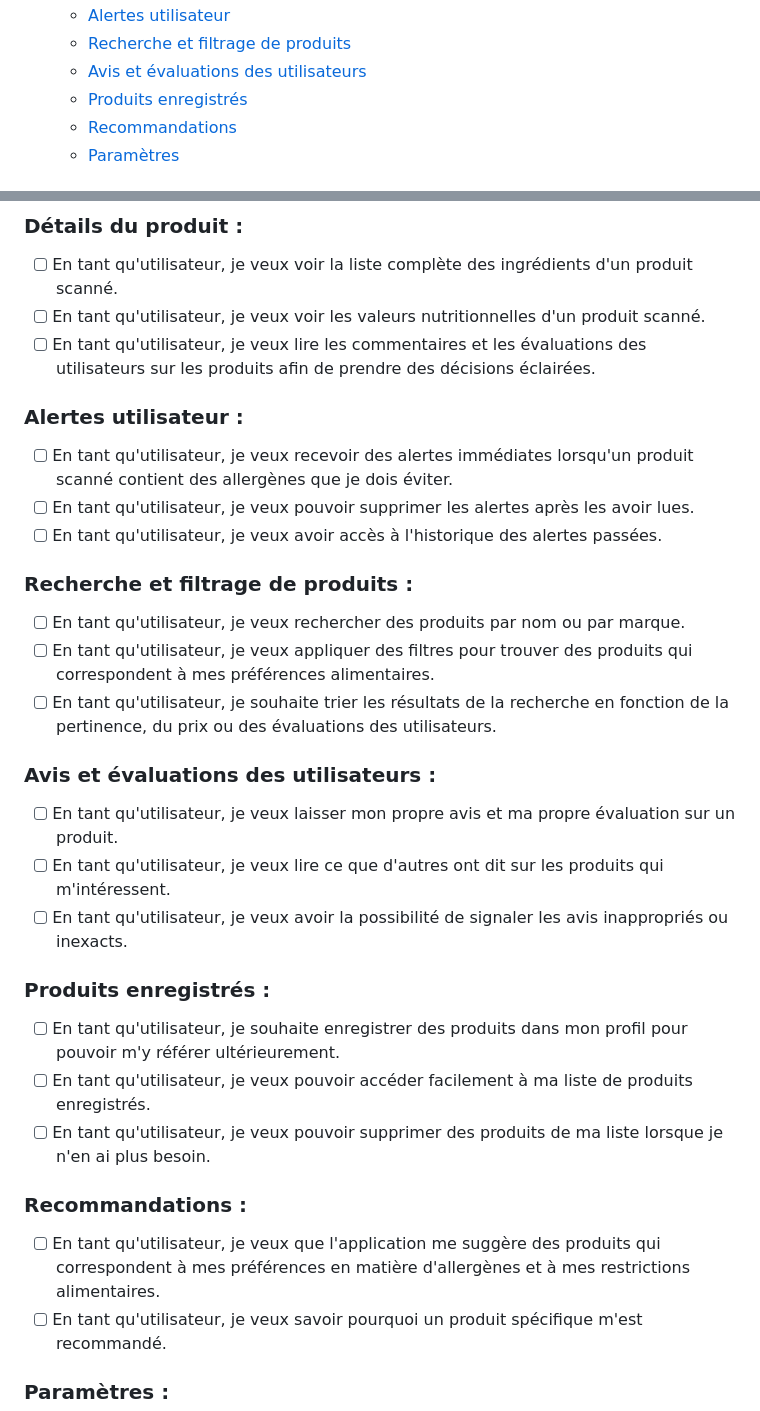
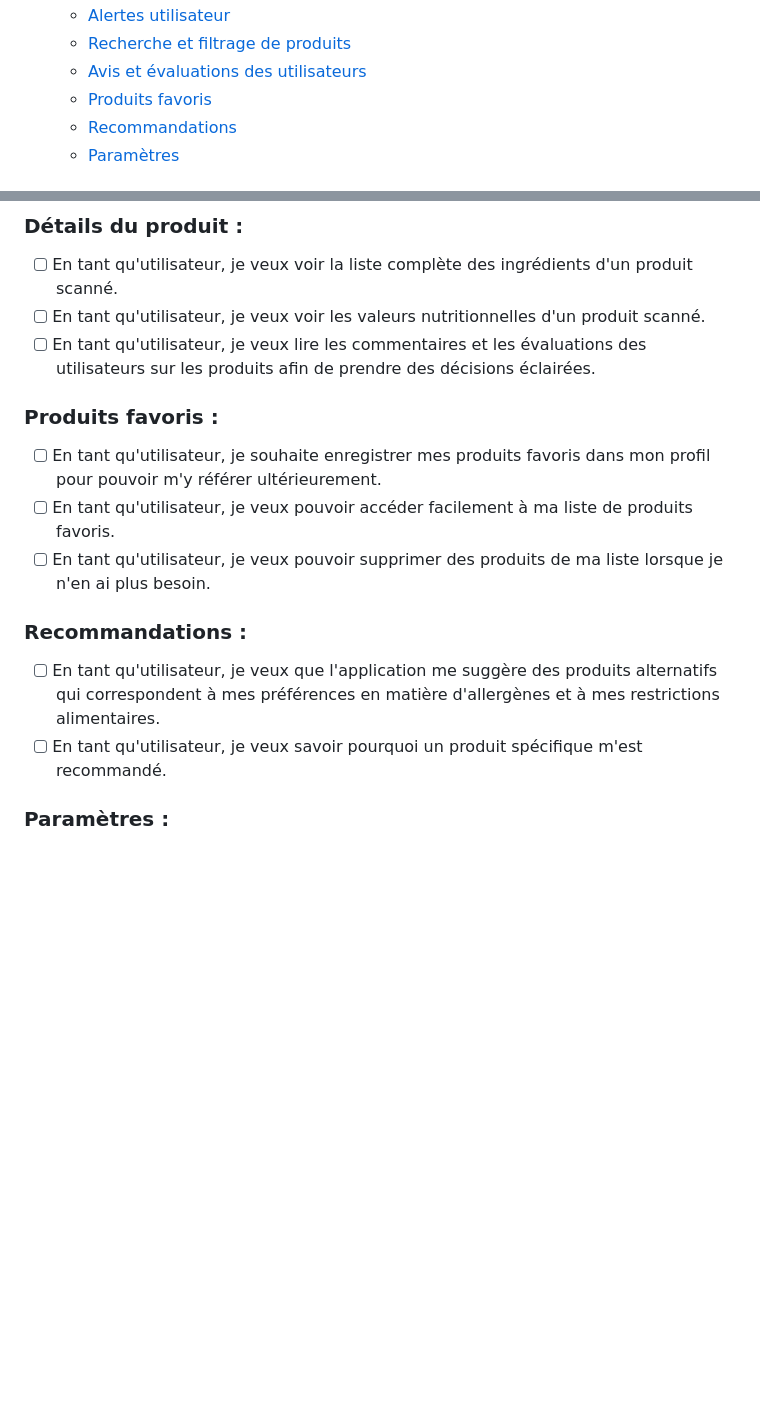
Before and after one commit to andreadalmolinhepl/food_guardian, a Markdown page: README.md, 2 parts joined by grey strips. Drawn GitHub-style; blank space fills up the shorter version.

```diff
--- a/README.md
+++ b/README.md
@@ -19,7 +19,7 @@ Food Guardian révolutionne votre expérience d'achat alimentaire en scannant, s
    - [Alertes utilisateur](#alertes-utilisateur-)
    - [Recherche et filtrage de produits](#recherche-et-filtrage-de-produits-)
    - [Avis et évaluations des utilisateurs](#avis-et-évaluations-des-utilisateurs-)
-   - [Produits enregistrés](#produits-enregistrés-)
+   - [Produits favoris](#produits-favoris)
    - [Recommandations](#recommandations-)
    - [Paramètres](#paramètres-)
 
@@ -133,6 +133,7 @@ Food Guardian s'adresse à tous les amateurs de nourriture soucieux de leur sant
 - [ ] En tant qu'utilisateur, je veux voir les valeurs nutritionnelles d'un produit scanné.
 - [ ] En tant qu'utilisateur, je veux lire les commentaires et les évaluations des utilisateurs sur les produits afin de prendre des décisions éclairées.
 
+<!--
 ### Alertes utilisateur :
 
 - [ ] En tant qu'utilisateur, je veux recevoir des alertes immédiates lorsqu'un produit scanné contient des allergènes que je dois éviter.
@@ -150,16 +151,16 @@ Food Guardian s'adresse à tous les amateurs de nourriture soucieux de leur sant
 - [ ] En tant qu'utilisateur, je veux laisser mon propre avis et ma propre évaluation sur un produit.
 - [ ] En tant qu'utilisateur, je veux lire ce que d'autres ont dit sur les produits qui m'intéressent.
 - [ ] En tant qu'utilisateur, je veux avoir la possibilité de signaler les avis inappropriés ou inexacts.
+-->
+### Produits favoris :
 
-### Produits enregistrés :
-
-- [ ] En tant qu'utilisateur, je souhaite enregistrer des produits dans mon profil pour pouvoir m'y référer ultérieurement.
-- [ ] En tant qu'utilisateur, je veux pouvoir accéder facilement à ma liste de produits enregistrés.
+- [ ] En tant qu'utilisateur, je souhaite enregistrer mes produits favoris dans mon profil pour pouvoir m'y référer ultérieurement.
+- [ ] En tant qu'utilisateur, je veux pouvoir accéder facilement à ma liste de produits favoris.
 - [ ] En tant qu'utilisateur, je veux pouvoir supprimer des produits de ma liste lorsque je n'en ai plus besoin.
 
 ### Recommandations :
 
-- [ ] En tant qu'utilisateur, je veux que l'application me suggère des produits qui correspondent à mes préférences en matière d'allergènes et à mes restrictions alimentaires.
+- [ ] En tant qu'utilisateur, je veux que l'application me suggère des produits alternatifs qui correspondent à mes préférences en matière d'allergènes et à mes restrictions alimentaires.
 - [ ] En tant qu'utilisateur, je veux savoir pourquoi un produit spécifique m'est recommandé.
 
 ### Paramètres :
```
